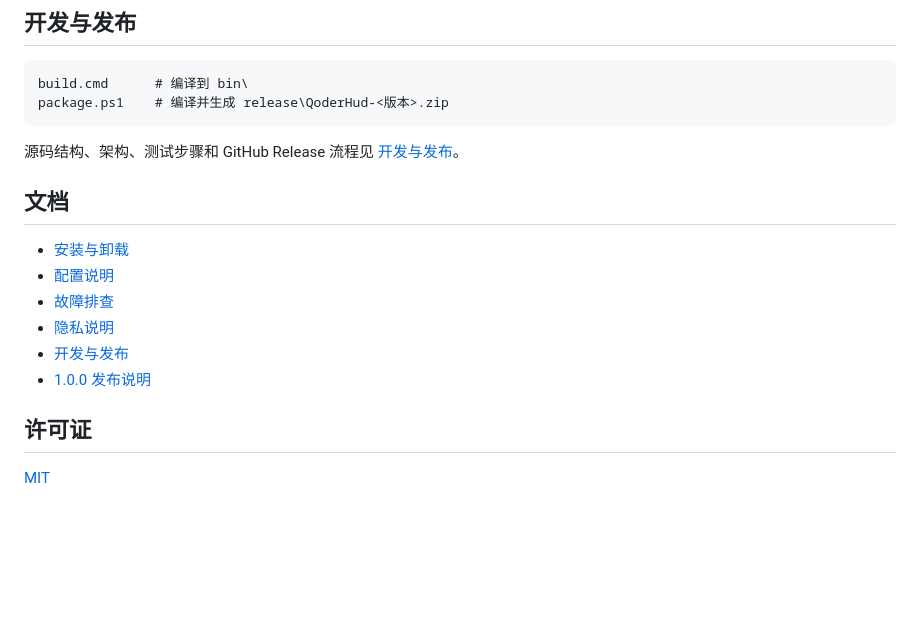
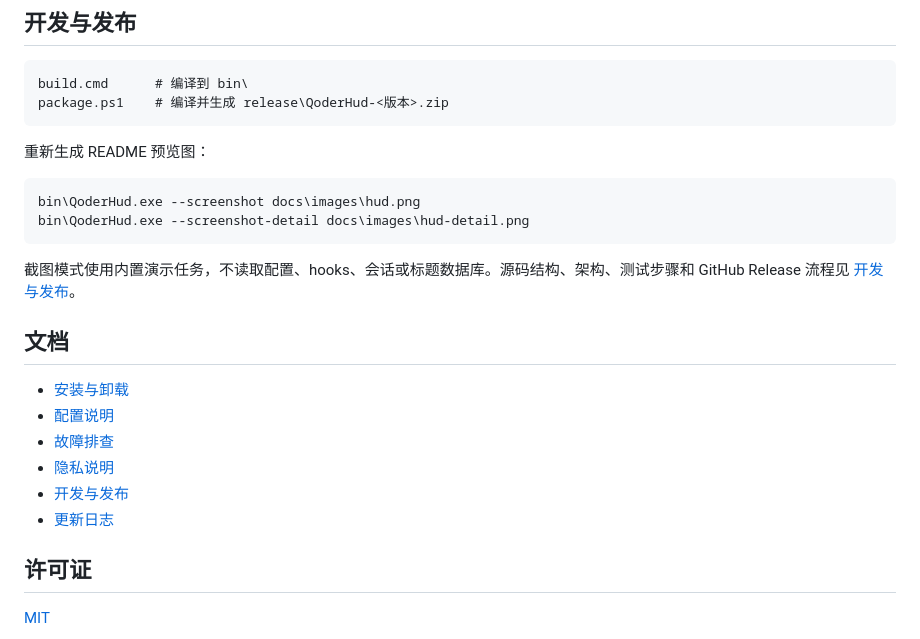
Before and after one commit to 1045290202/qoder-hud, a Markdown page: README.md, the part around one of its changes. Drawn GitHub-style; blank space fills up the shorter version.

Commit message:
Add demo screenshot mode and changelog

````diff
--- a/README.md
+++ b/README.md
@@ -100,7 +111,14 @@ build.cmd      # 编译到 bin\
 package.ps1    # 编译并生成 release\QoderHud-<版本>.zip
 ```
 
-源码结构、架构、测试步骤和 GitHub Release 流程见 [开发与发布](docs/development.md)。
+重新生成 README 预览图：
+
+```text
+bin\QoderHud.exe --screenshot docs\images\hud.png
+bin\QoderHud.exe --screenshot-detail docs\images\hud-detail.png
+```
+
+截图模式使用内置演示任务，不读取配置、hooks、会话或标题数据库。源码结构、架构、测试步骤和 GitHub Release 流程见 [开发与发布](docs/development.md)。
 
 ## 文档
 
@@ -109,7 +127,7 @@ package.ps1    # 编译并生成 release\QoderHud-<版本>.zip
 - [故障排查](docs/troubleshooting.md)
 - [隐私说明](docs/privacy.md)
 - [开发与发布](docs/development.md)
-- [1.0.0 发布说明](docs/release-notes-1.0.0.md)
+- [更新日志](CHANGELOG.md)
 
 ## 许可证
 
````
Also changed, not shown: other parts of README.md (+11 -0 lines), CHANGELOG.md (added, +22 -0 lines), docs/development.md (+28 -6 lines), docs/privacy.md (+4 -0 lines), docs/release-notes-1.0.0.md (deleted, +0 -40 lines), docs/images/hud-detail.png (added), docs/images/hud.png (added), 3 other files.
